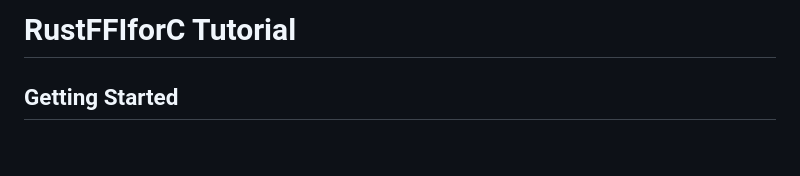
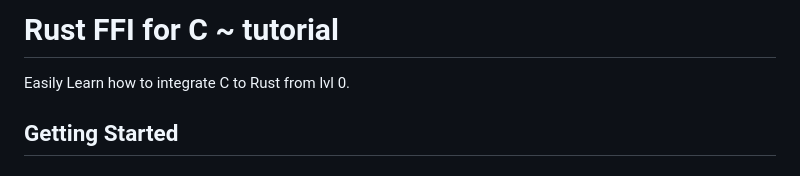
Before and after one commit to kinxyo/knowledge-box, a Markdown page: c-interop-rust/README.md, the part around the change. Rendered like a GitHub page.

```diff
--- a/c-interop-rust/README.md
+++ b/c-interop-rust/README.md
@@ -1,4 +1,6 @@
-# RustFFIforC Tutorial
+# Rust FFI for C ~ tutorial
+
+Easily Learn how to integrate C to Rust from lvl 0.
 
 ## Getting Started
 
```
